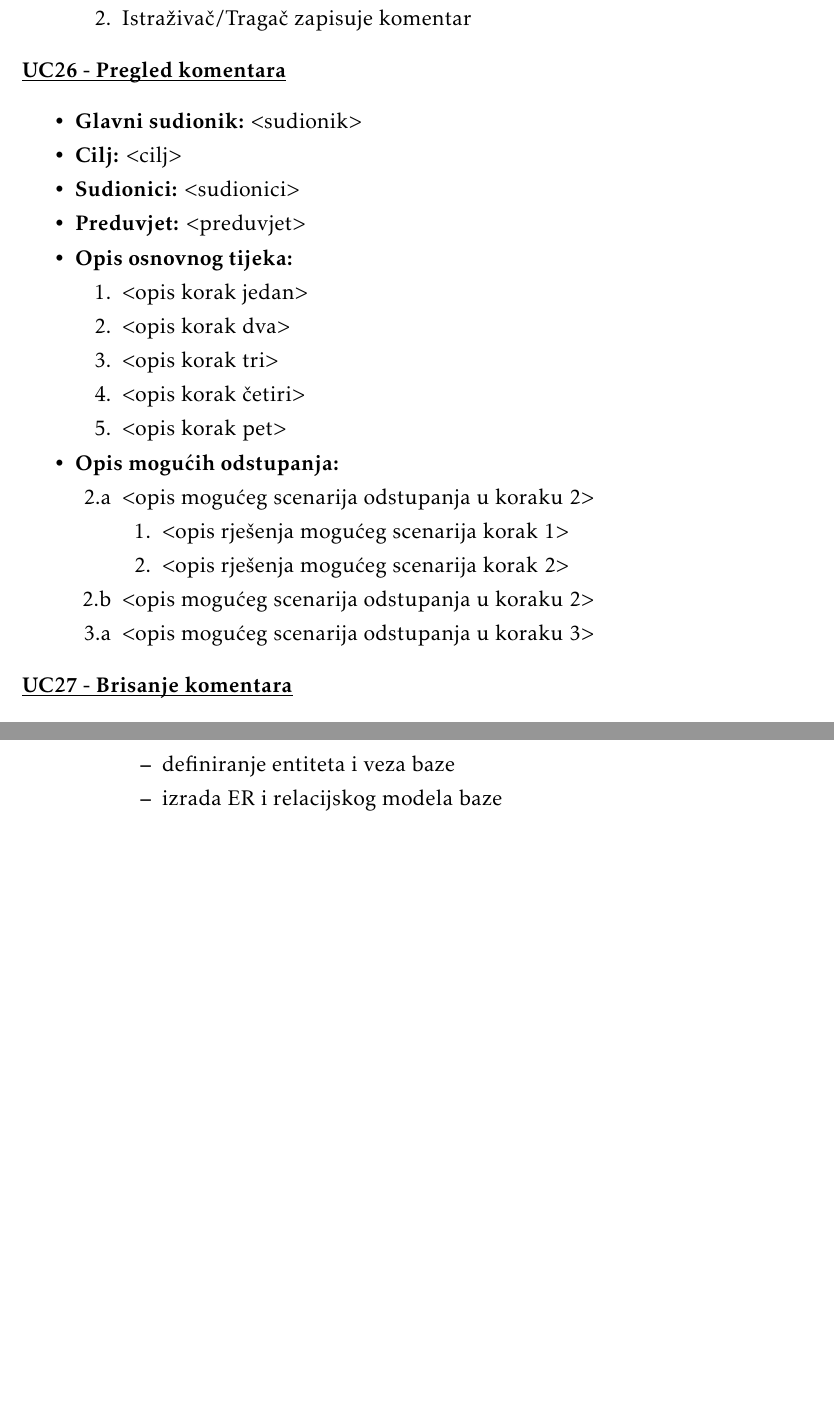
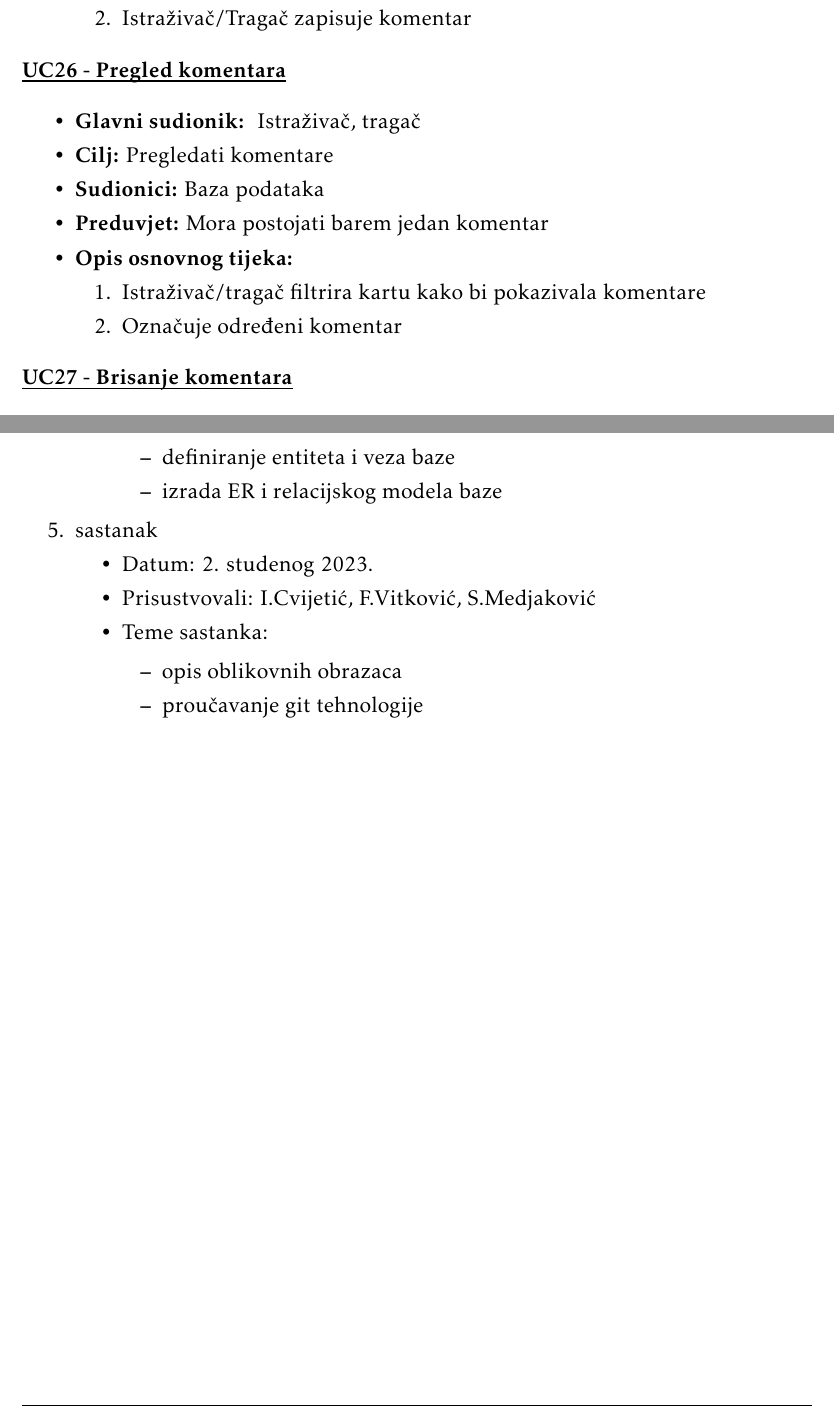
Before and after one commit to Emilcek/Pokret-nesvrstanih, a LaTeX document (Dokumentacija/dokumentacija/PROGI_ProjektnaDokumentacija.tex, which reads Dokumentacija/dokumentacija/Dodatak.tex, Dokumentacija/dokumentacija/Specifikacija_programske_potpore.tex): two parts of pages 26 and 44 of 47, joined at a grey line, cut so that both start at the same text, the shorter picture padded with empty space. Compiled offline with pdfLaTeX.

Commit message:
Opis oblikovnih obrazaca uc26

```diff
--- a/Dokumentacija/dokumentacija/Dodatak.tex
+++ b/Dokumentacija/dokumentacija/Dodatak.tex
@@ -58,7 +58,20 @@
 					\item  izrada ER i relacijskog modela baze
 				\end{packed_item}
 			\end{packed_item}
+
+			\item  sastanak
+			\item[] \begin{packed_item}
+				\item Datum: 2. studenog 2023.
+				\item Prisustvovali: I.Cvijetić, F.Vitković, S.Medjaković
+				\item Teme sastanka:
+				\begin{packed_item}
+					\item  opis oblikovnih obrazaca
+					\item  proučavanje git tehnologije
+				\end{packed_item}
+			\end{packed_item}
 		\end{packed_enum}
+
+
 
 		\eject
 		\section*{Tablica aktivnosti}
--- a/Dokumentacija/dokumentacija/Specifikacija_programske_potpore.tex
+++ b/Dokumentacija/dokumentacija/Specifikacija_programske_potpore.tex
@@ -645,36 +645,19 @@
 					\noindent \underbar{\textbf{UC26 - Pregled komentara}}
 					\begin{packed_item}
 
-						\item \textbf{Glavni sudionik: }$<$sudionik$>$
-						\item  \textbf{Cilj:} $<$cilj$>$
-						\item  \textbf{Sudionici:} $<$sudionici$>$
-						\item  \textbf{Preduvjet:} $<$preduvjet$>$
+						\item \textbf{Glavni sudionik: } Istraživač, tragač
+						\item  \textbf{Cilj:} Pregledati komentare
+						\item  \textbf{Sudionici:} Baza podataka
+						\item  \textbf{Preduvjet:} Mora postojati barem jedan komentar
 						\item  \textbf{Opis osnovnog tijeka:}
 
 						\item[] \begin{packed_enum}
 
-							\item $<$opis korak jedan$>$
-							\item $<$opis korak dva$>$
-							\item $<$opis korak tri$>$
-							\item $<$opis korak četiri$>$
-							\item $<$opis korak pet$>$
+							\item Istraživač/tragač filtrira kartu kako bi pokazivala komentare
+							\item Označuje određeni komentar
 						\end{packed_enum}
 
-						\item  \textbf{Opis mogućih odstupanja:}
 
-						\item[] \begin{packed_item}
-
-							\item[2.a] $<$opis mogućeg scenarija odstupanja u koraku 2$>$
-							\item[] \begin{packed_enum}
-
-								\item $<$opis rješenja mogućeg scenarija korak 1$>$
-								\item $<$opis rješenja mogućeg scenarija korak 2$>$
-
-							\end{packed_enum}
-							\item[2.b] $<$opis mogućeg scenarija odstupanja u koraku 2$>$
-							\item[3.a] $<$opis mogućeg scenarija odstupanja  u koraku 3$>$
-
-						\end{packed_item}
 					\end{packed_item}
 
 					\noindent \underbar{\textbf{UC27 - Brisanje komentara}}
```
Also changed, not shown: Dokumentacija/dokumentacija/Dodatak.tex (6 more changed lines).
